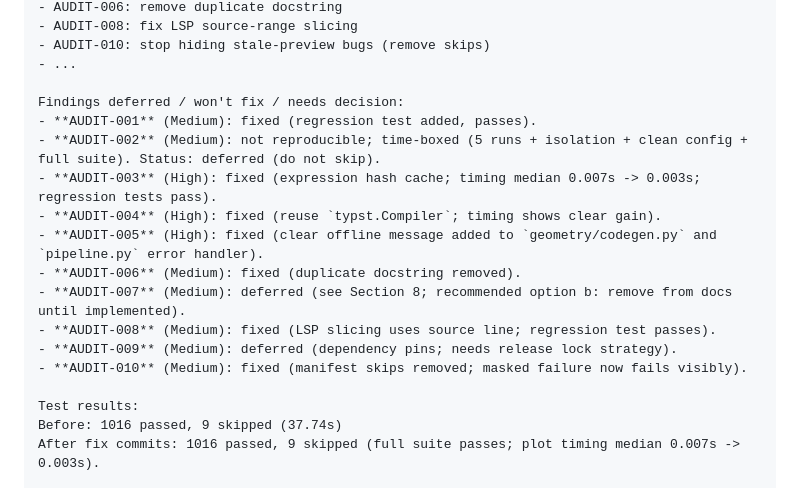
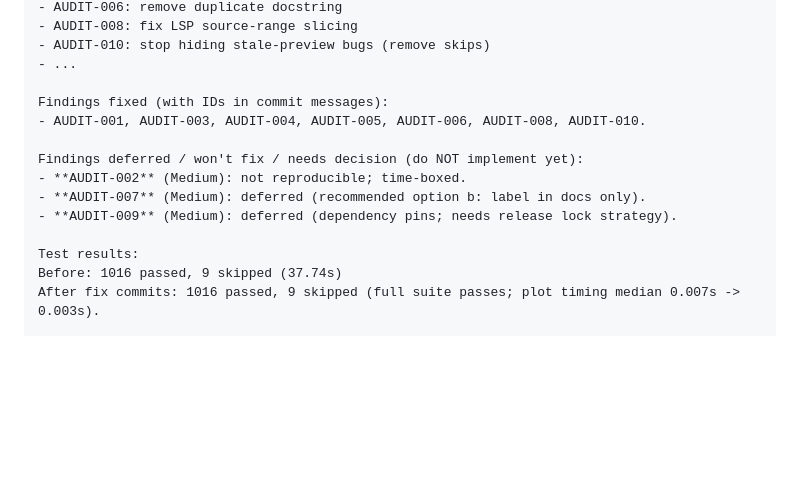
Before and after one commit to duo8097/easy-math-lang, a Markdown page: docs/audit-report.md, the part around the change. GitHub-like rendering; blank space fills up the shorter version.

Commit message:
docs(audit): final PR description status, timing results

```diff
--- a/docs/audit-report.md
+++ b/docs/audit-report.md
@@ -300,17 +300,13 @@ Findings fixed (with IDs in commit messages):
 - AUDIT-010: stop hiding stale-preview bugs (remove skips)
 - ...
 
-Findings deferred / won't fix / needs decision:
-- **AUDIT-001** (Medium): fixed (regression test added, passes).
-- **AUDIT-002** (Medium): not reproducible; time-boxed (5 runs + isolation + clean config + full suite). Status: deferred (do not skip).
-- **AUDIT-003** (High): fixed (expression hash cache; timing median 0.007s -> 0.003s; regression tests pass).
-- **AUDIT-004** (High): fixed (reuse `typst.Compiler`; timing shows clear gain).
-- **AUDIT-005** (High): fixed (clear offline message added to `geometry/codegen.py` and `pipeline.py` error handler).
-- **AUDIT-006** (Medium): fixed (duplicate docstring removed).
-- **AUDIT-007** (Medium): deferred (see Section 8; recommended option b: remove from docs until implemented).
-- **AUDIT-008** (Medium): fixed (LSP slicing uses source line; regression test passes).
+Findings fixed (with IDs in commit messages):
+- AUDIT-001, AUDIT-003, AUDIT-004, AUDIT-005, AUDIT-006, AUDIT-008, AUDIT-010.
+
+Findings deferred / won't fix / needs decision (do NOT implement yet):
+- **AUDIT-002** (Medium): not reproducible; time-boxed.
+- **AUDIT-007** (Medium): deferred (recommended option b: label in docs only).
 - **AUDIT-009** (Medium): deferred (dependency pins; needs release lock strategy).
-- **AUDIT-010** (Medium): fixed (manifest skips removed; masked failure now fails visibly).
 
 Test results:
 Before: 1016 passed, 9 skipped (37.74s)
```
